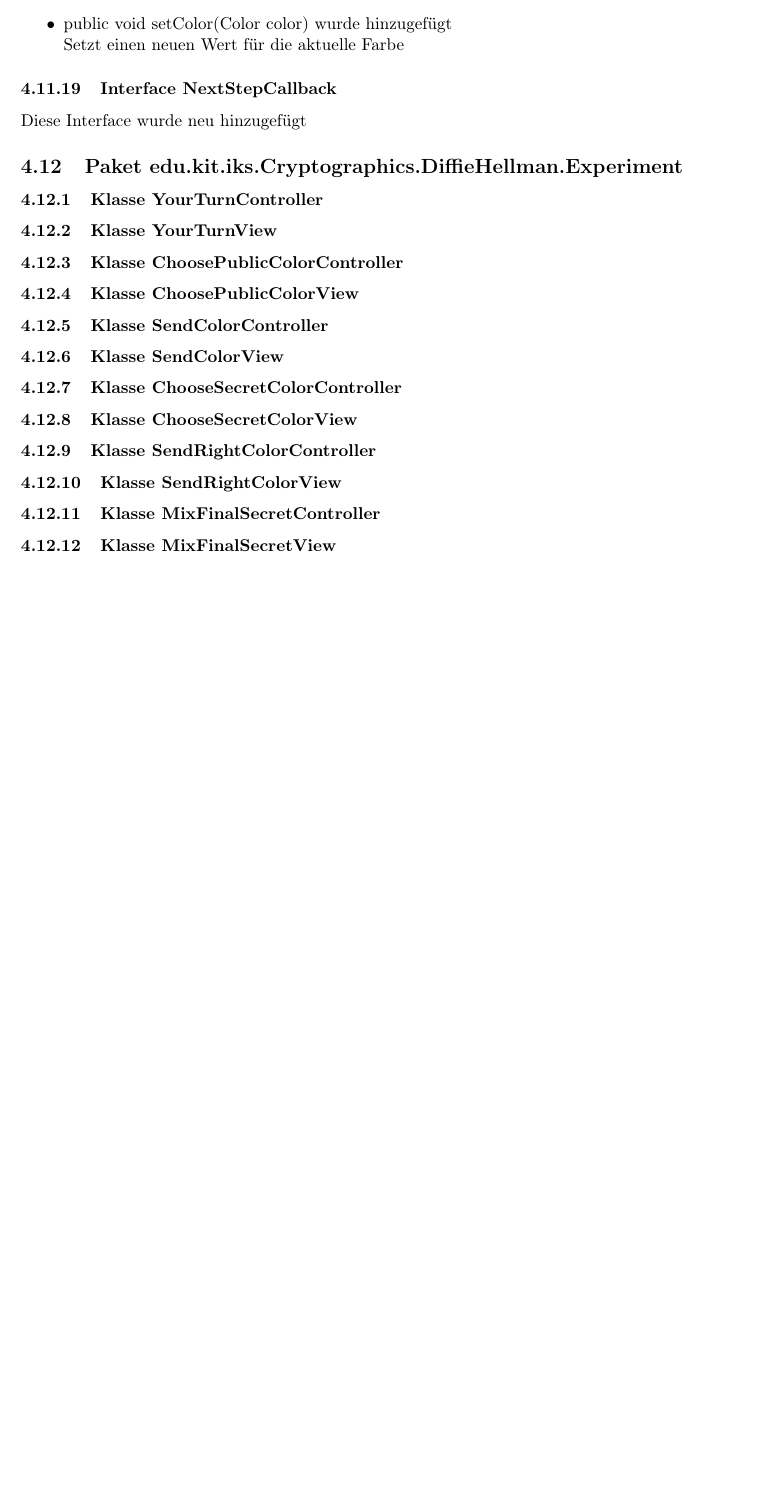
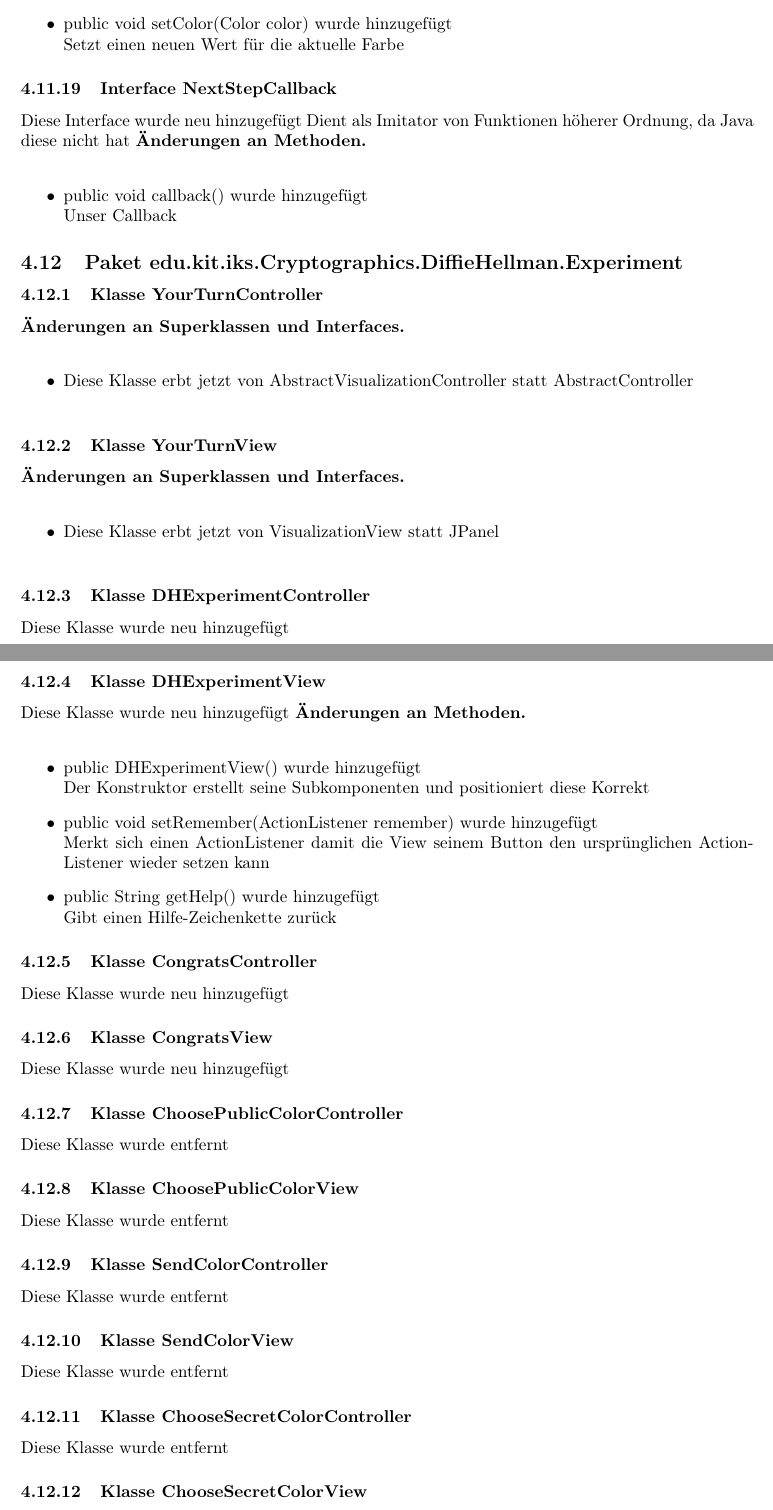
Before and after one commit to matthiasplappert/Cryptographics, a LaTeX document (cg_implementierungsheft/cg_implementierung.tex): part of page 18 of 19 before the commit and two parts of pages 18 and 19 of 21 after it, the two joined at a grey line, cut so that both start at the same text, the shorter picture padded with empty space. Compiled offline with pdfLaTeX.

Commit message:
add to tex file

```diff
--- a/cg_implementierungsheft/cg_implementierung.tex
+++ b/cg_implementierungsheft/cg_implementierung.tex
@@ -572,21 +572,64 @@ Hier kommt rein wenn z.B. ein Package komplett weggefallen ist oder so
 
 	\subsubsection{Interface NextStepCallback}
     Diese Interface wurde neu hinzugefügt
+    Dient als Imitator von Funktionen höherer Ordnung,
+    da Java diese nicht hat
+    \textbf{Änderungen an Methoden.}\newline
+	   \begin{itemize}
+           \item public void callback() wurde hinzugefügt\newline
+               Unser Callback
+           \end{itemize}
 
   \subsection{Paket edu.kit.iks.Cryptographics.DiffieHellman.Experiment}
 
 	\subsubsection{Klasse YourTurnController}
+	    \textbf{Änderungen an Superklassen und Interfaces.}\newline
+        \begin{itemize}
+            \item Diese Klasse erbt jetzt von AbstractVisualizationController statt AbstractController\newline
+        \end{itemize}
 
 	\subsubsection{Klasse YourTurnView}
+	    \textbf{Änderungen an Superklassen und Interfaces.}\newline
+        \begin{itemize}
+            \item Diese Klasse erbt jetzt von VisualizationView statt JPanel\newline
+        \end{itemize}
+
+	\subsubsection{Klasse DHExperimentController}
+    Diese Klasse wurde neu hinzugefügt
+
+	\subsubsection{Klasse DHExperimentView}
+    Diese Klasse wurde neu hinzugefügt
+    \textbf{Änderungen an Methoden.}\newline
+	   \begin{itemize}
+           \item public DHExperimentView() wurde hinzugefügt\newline
+               Der Konstruktor erstellt seine Subkomponenten und
+               positioniert diese Korrekt
+           \item public void setRemember(ActionListener remember) wurde hinzugefügt\newline
+               Merkt sich einen ActionListener damit die View seinem Button den ursprünglichen
+               ActionListener wieder setzen kann
+           \item public String getHelp() wurde hinzugefügt\newline
+               Gibt einen Hilfe-Zeichenkette zurück
+           \end{itemize}
+
+	\subsubsection{Klasse CongratsController}
+    Diese Klasse wurde neu hinzugefügt
+
+	\subsubsection{Klasse CongratsView}
+    Diese Klasse wurde neu hinzugefügt
 
 	\subsubsection{Klasse ChoosePublicColorController}
+    Diese Klasse wurde entfernt
 
 	\subsubsection{Klasse ChoosePublicColorView}
+    Diese Klasse wurde entfernt
 
 	\subsubsection{Klasse SendColorController}
+    Diese Klasse wurde entfernt
 
 	\subsubsection{Klasse SendColorView}
+    Diese Klasse wurde entfernt
 
 	\subsubsection{Klasse ChooseSecretColorController}
+    Diese Klasse wurde entfernt
 
 	\subsubsection{Klasse ChooseSecretColorView}
```
Also changed, not shown: cg_implementierungsheft/cg_implementierung.tex (5 more changed lines).
